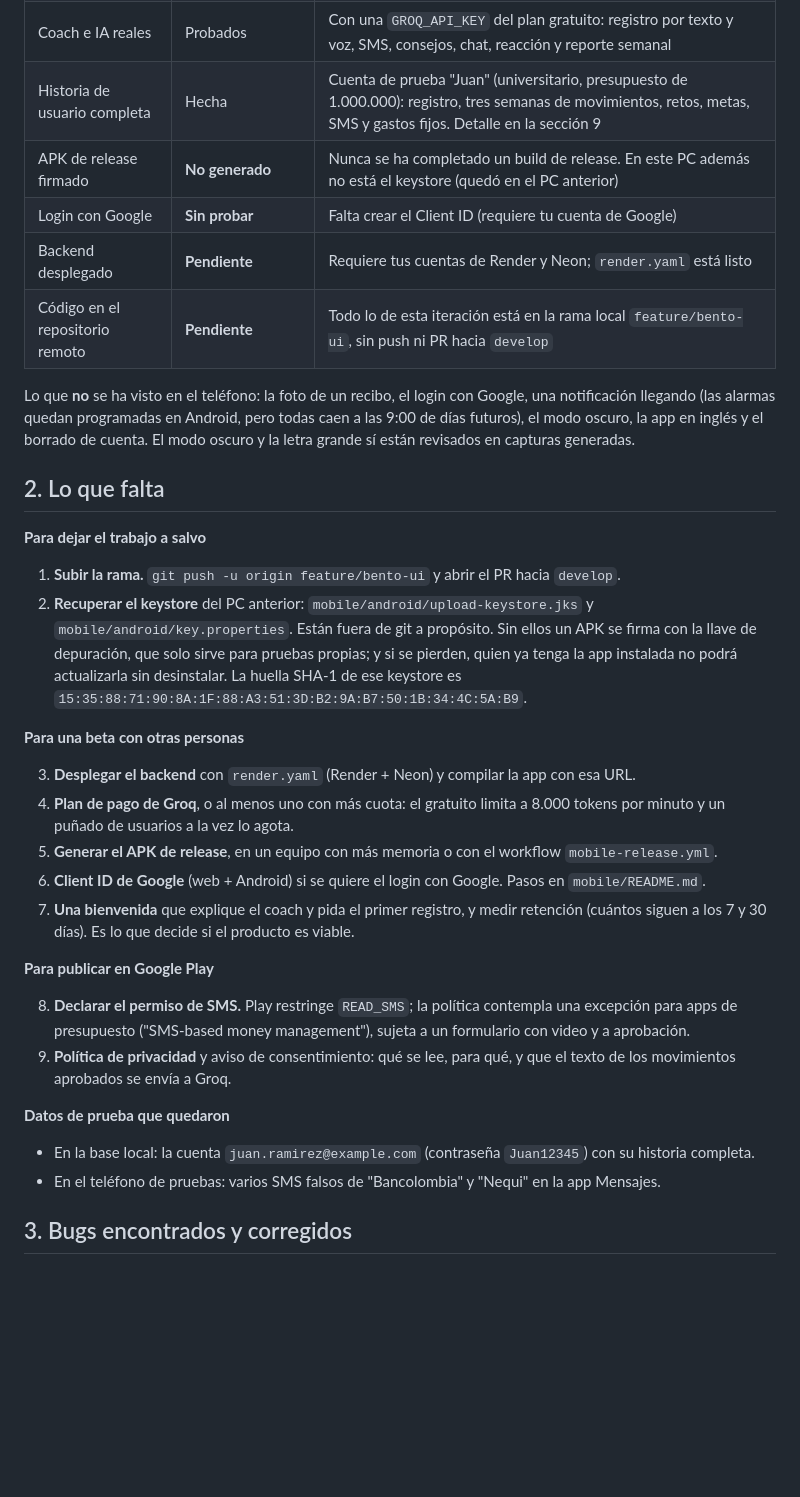
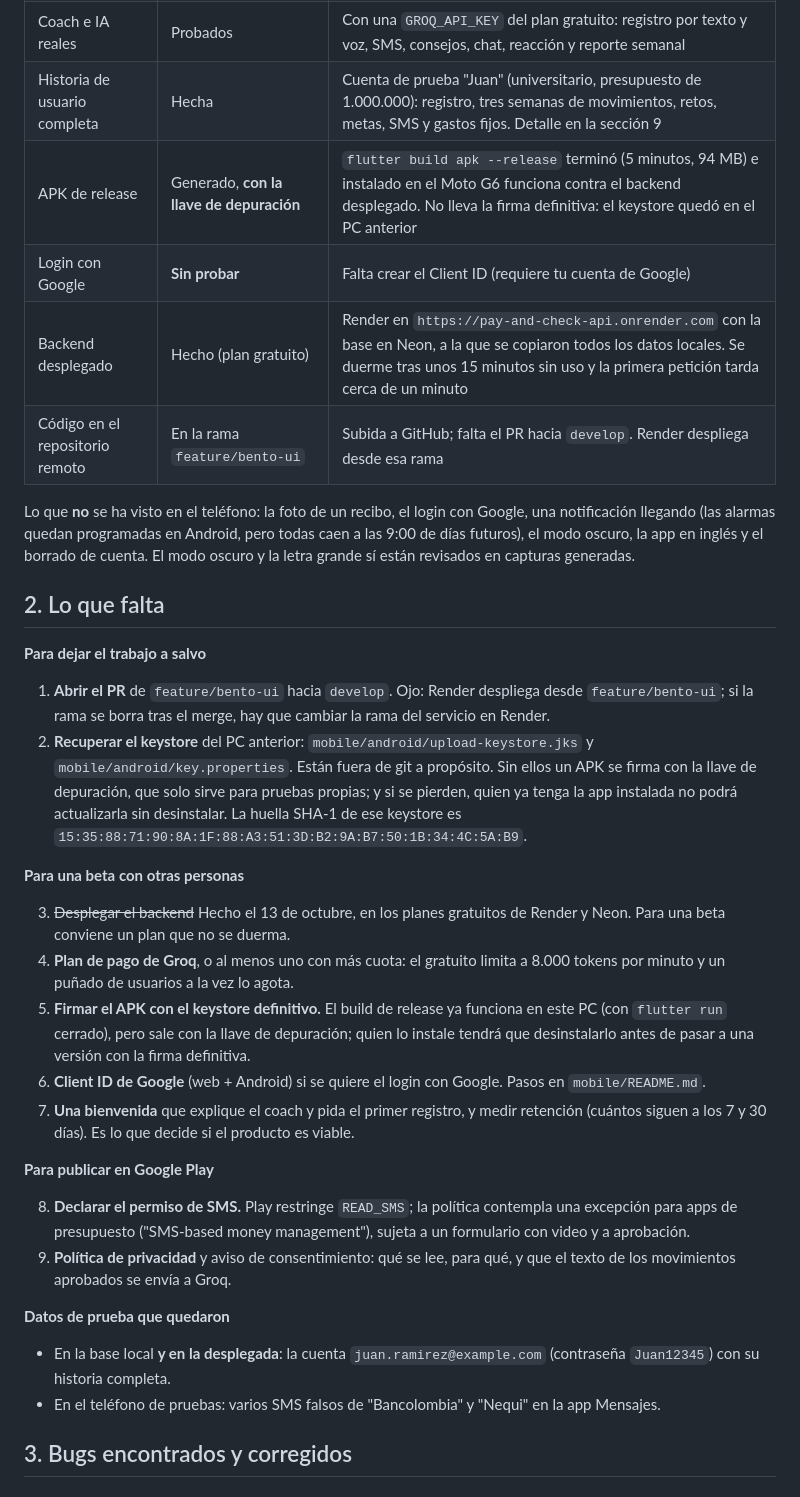
Before and after one commit to DiegoFernandoChavarroCastillo/pay_and_check, a Markdown page: notas-iteracion-app-movil.md, the part around the change. GitHub-like rendering; blank space fills up the shorter version.

Commit message:
Notas: backend desplegado y primer APK de release
Co-Authored-By: Claude Opus 5.5 <noreply@anthropic.com>

```diff
--- a/notas-iteracion-app-movil.md
+++ b/notas-iteracion-app-movil.md
@@ -16,10 +16,10 @@ clave de Groq). Se conservan como historia; donde algo cambió después, se indi
 | App Flutter | Hecha y **probada en un teléfono** | `flutter analyze` sin avisos y 42 tests. Recorrida en un Moto G6 (Android 9) en modo depuración con `flutter run`, contra el backend local |
 | Coach e IA reales | Probados | Con una `GROQ_API_KEY` del plan gratuito: registro por texto y voz, SMS, consejos, chat, reacción y reporte semanal |
 | Historia de usuario completa | Hecha | Cuenta de prueba "Juan" (universitario, presupuesto de 1.000.000): registro, tres semanas de movimientos, retos, metas, SMS y gastos fijos. Detalle en la sección 9 |
-| APK de release firmado | **No generado** | Nunca se ha completado un build de release. En este PC además no está el keystore (quedó en el PC anterior) |
+| APK de release | Generado, **con la llave de depuración** | `flutter build apk --release` terminó (5 minutos, 94 MB) e instalado en el Moto G6 funciona contra el backend desplegado. No lleva la firma definitiva: el keystore quedó en el PC anterior |
 | Login con Google | **Sin probar** | Falta crear el Client ID (requiere tu cuenta de Google) |
-| Backend desplegado | **Pendiente** | Requiere tus cuentas de Render y Neon; `render.yaml` está listo |
-| Código en el repositorio remoto | **Pendiente** | Todo lo de esta iteración está en la rama local `feature/bento-ui`, sin push ni PR hacia `develop` |
+| Backend desplegado | Hecho (plan gratuito) | Render en `https://pay-and-check-api.onrender.com` con la base en Neon, a la que se copiaron todos los datos locales. Se duerme tras unos 15 minutos sin uso y la primera petición tarda cerca de un minuto |
+| Código en el repositorio remoto | En la rama `feature/bento-ui` | Subida a GitHub; falta el PR hacia `develop`. Render despliega desde esa rama |
 
 Lo que **no** se ha visto en el teléfono: la foto de un recibo, el login con Google, una notificación llegando
 (las alarmas quedan programadas en Android, pero todas caen a las 9:00 de días futuros), el modo oscuro, la app
@@ -29,7 +29,8 @@ en inglés y el borrado de cuenta. El modo oscuro y la letra grande sí están r
 
 **Para dejar el trabajo a salvo**
 
-1. **Subir la rama.** `git push -u origin feature/bento-ui` y abrir el PR hacia `develop`.
+1. **Abrir el PR** de `feature/bento-ui` hacia `develop`. Ojo: Render despliega desde `feature/bento-ui`; si
+   la rama se borra tras el merge, hay que cambiar la rama del servicio en Render.
 2. **Recuperar el keystore** del PC anterior: `mobile/android/upload-keystore.jks` y
    `mobile/android/key.properties`. Están fuera de git a propósito. Sin ellos un APK se firma con la llave de
    depuración, que solo sirve para pruebas propias; y si se pierden, quien ya tenga la app instalada no podrá
@@ -38,10 +39,13 @@ en inglés y el borrado de cuenta. El modo oscuro y la letra grande sí están r
 
 **Para una beta con otras personas**
 
-3. **Desplegar el backend** con `render.yaml` (Render + Neon) y compilar la app con esa URL.
+3. ~~Desplegar el backend~~ Hecho el 13 de octubre, en los planes gratuitos de Render y Neon. Para una beta
+   conviene un plan que no se duerma.
 4. **Plan de pago de Groq**, o al menos uno con más cuota: el gratuito limita a 8.000 tokens por minuto y un
    puñado de usuarios a la vez lo agota.
-5. **Generar el APK de release**, en un equipo con más memoria o con el workflow `mobile-release.yml`.
+5. **Firmar el APK con el keystore definitivo.** El build de release ya funciona en este PC (con `flutter run`
+   cerrado), pero sale con la llave de depuración; quien lo instale tendrá que desinstalarlo antes de pasar
+   a una versión con la firma definitiva.
 6. **Client ID de Google** (web + Android) si se quiere el login con Google. Pasos en `mobile/README.md`.
 7. **Una bienvenida** que explique el coach y pida el primer registro, y medir retención (cuántos siguen a los
    7 y 30 días). Es lo que decide si el producto es viable.
@@ -55,7 +59,8 @@ en inglés y el borrado de cuenta. El modo oscuro y la letra grande sí están r
 
 **Datos de prueba que quedaron**
 
-- En la base local: la cuenta `juan.ramirez@example.com` (contraseña `Juan12345`) con su historia completa.
+- En la base local **y en la desplegada**: la cuenta `juan.ramirez@example.com` (contraseña `Juan12345`) con
+  su historia completa.
 - En el teléfono de pruebas: varios SMS falsos de "Bancolombia" y "Nequi" en la app Mensajes.
 
 ## 3. Bugs encontrados y corregidos
```
